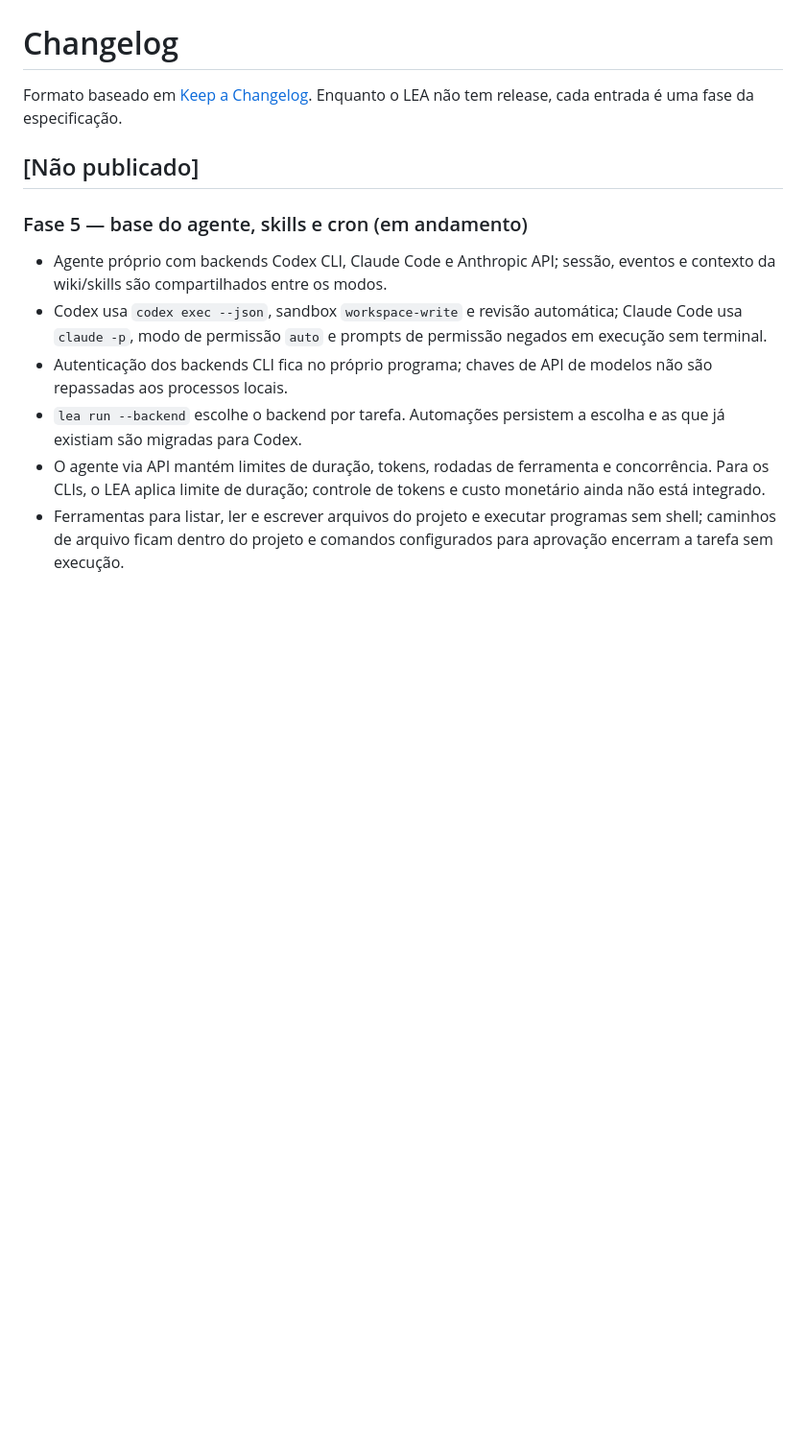
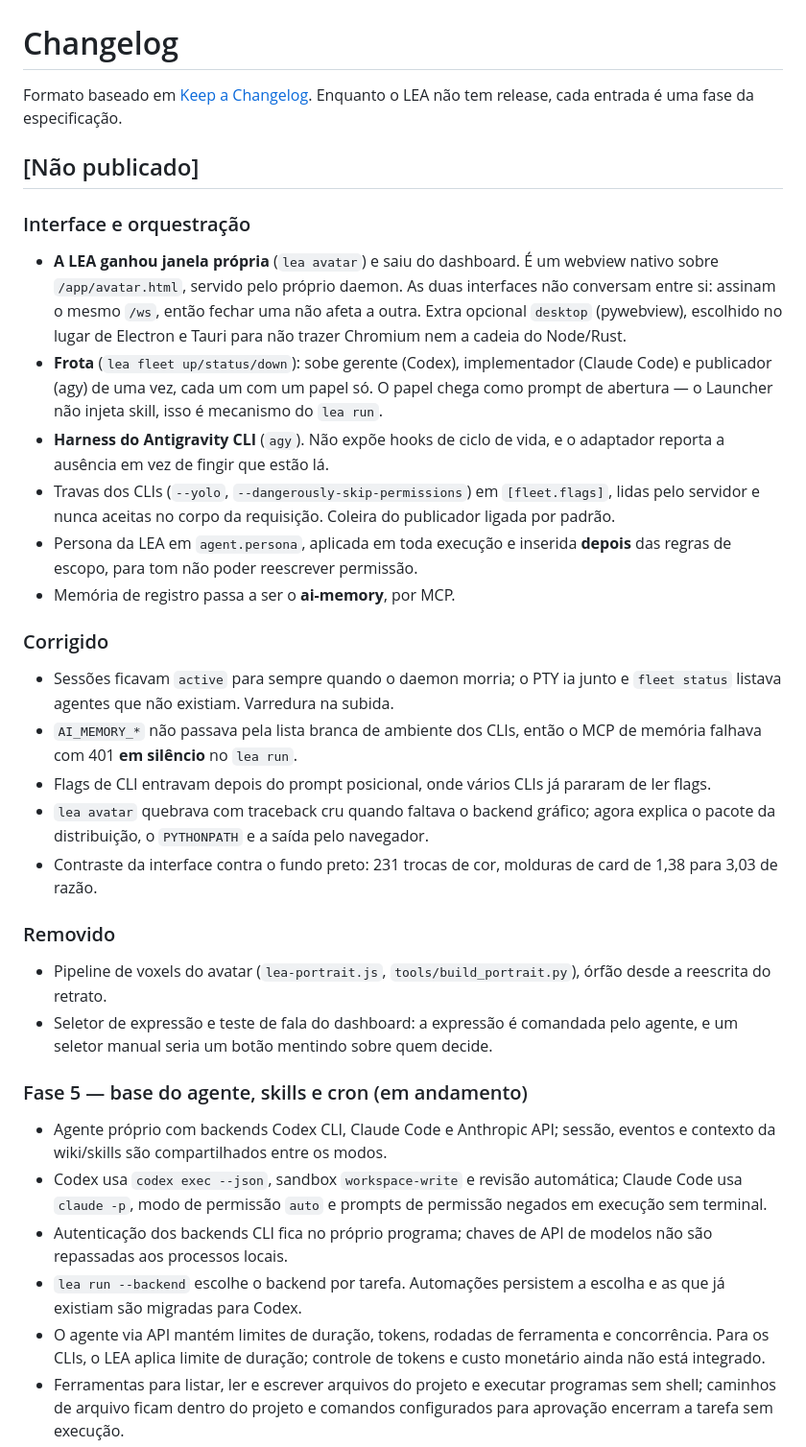
Before and after one commit to LeandroDukievicz/LEA-Agent, a Markdown page: CHANGELOG.md, the part around the change. Shown at 96% size. Rendered like a GitHub page; blank space fills up the shorter version.

Commit message:
CHANGELOG: janela da LEA, frota, persona e as correções do caminho

```diff
--- a/CHANGELOG.md
+++ b/CHANGELOG.md
@@ -4,6 +4,47 @@ Formato baseado em [Keep a Changelog](https://keepachangelog.com/pt-BR/1.1.0/).
 Enquanto o LEA não tem release, cada entrada é uma fase da especificação.
 
 ## [Não publicado]
+
+### Interface e orquestração
+
+- **A LEA ganhou janela própria** (`lea avatar`) e saiu do dashboard. É um
+  webview nativo sobre `/app/avatar.html`, servido pelo próprio daemon. As duas
+  interfaces não conversam entre si: assinam o mesmo `/ws`, então fechar uma não
+  afeta a outra. Extra opcional `desktop` (pywebview), escolhido no lugar de
+  Electron e Tauri para não trazer Chromium nem a cadeia do Node/Rust.
+- **Frota** (`lea fleet up/status/down`): sobe gerente (Codex), implementador
+  (Claude Code) e publicador (agy) de uma vez, cada um com um papel só. O papel
+  chega como prompt de abertura — o Launcher não injeta skill, isso é mecanismo
+  do `lea run`.
+- **Harness do Antigravity CLI** (`agy`). Não expõe hooks de ciclo de vida, e o
+  adaptador reporta a ausência em vez de fingir que estão lá.
+- Travas dos CLIs (`--yolo`, `--dangerously-skip-permissions`) em
+  `[fleet.flags]`, lidas pelo servidor e nunca aceitas no corpo da requisição.
+  Coleira do publicador ligada por padrão.
+- Persona da LEA em `agent.persona`, aplicada em toda execução e inserida
+  **depois** das regras de escopo, para tom não poder reescrever permissão.
+- Memória de registro passa a ser o **ai-memory**, por MCP.
+
+### Corrigido
+
+- Sessões ficavam `active` para sempre quando o daemon morria; o PTY ia junto e
+  `fleet status` listava agentes que não existiam. Varredura na subida.
+- `AI_MEMORY_*` não passava pela lista branca de ambiente dos CLIs, então o MCP
+  de memória falhava com 401 **em silêncio** no `lea run`.
+- Flags de CLI entravam depois do prompt posicional, onde vários CLIs já pararam
+  de ler flags.
+- `lea avatar` quebrava com traceback cru quando faltava o backend gráfico; agora
+  explica o pacote da distribuição, o `PYTHONPATH` e a saída pelo navegador.
+- Contraste da interface contra o fundo preto: 231 trocas de cor, molduras de
+  card de 1,38 para 3,03 de razão.
+
+### Removido
+
+- Pipeline de voxels do avatar (`lea-portrait.js`, `tools/build_portrait.py`),
+  órfão desde a reescrita do retrato.
+- Seletor de expressão e teste de fala do dashboard: a expressão é comandada
+  pelo agente, e um seletor manual seria um botão mentindo sobre quem decide.
+
 
 ### Fase 5 — base do agente, skills e cron (em andamento)
 
```
